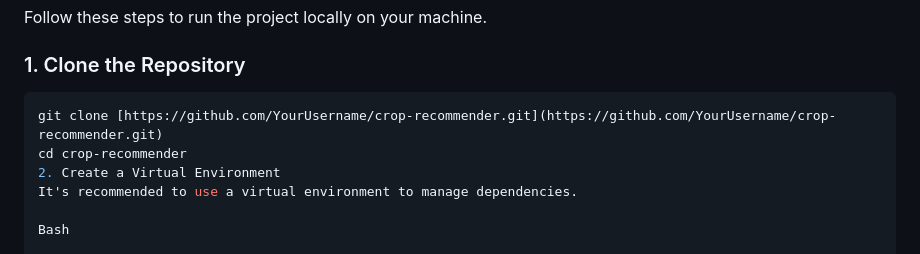
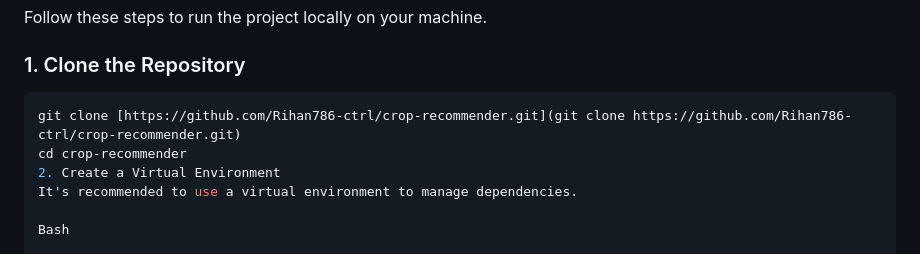
Before and after one commit to Rihan786-ctrl/crop-recommender, a Markdown page: README.md, the part around the change. GitHub-like rendering.

Commit message:
add readme e

````diff
--- a/README.md
+++ b/README.md
@@ -43,7 +43,7 @@ Follow these steps to run the project locally on your machine.
 
 ### 1. Clone the Repository
 ```bash
-git clone [https://github.com/YourUsername/crop-recommender.git](https://github.com/YourUsername/crop-recommender.git)
+git clone [https://github.com/Rihan786-ctrl/crop-recommender.git](git clone https://github.com/Rihan786-ctrl/crop-recommender.git)
 cd crop-recommender
 2. Create a Virtual Environment
 It's recommended to use a virtual environment to manage dependencies.
````
